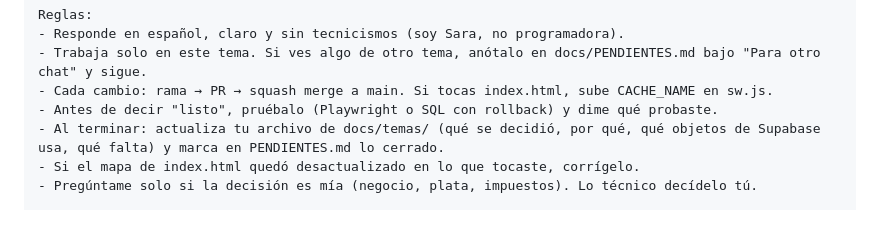
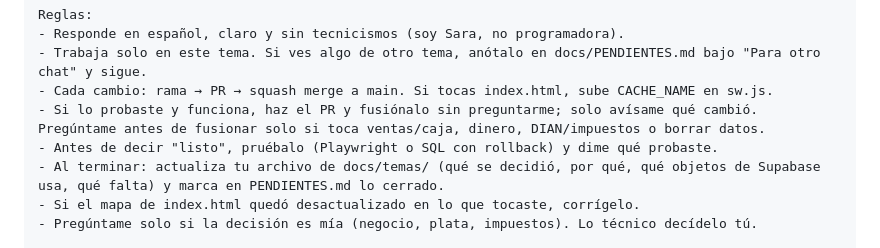
Before and after one commit to lana-rosa/ERP, a Markdown page: docs/chats-iniciales.md, the part around the change. GitHub-like rendering; blank space fills up the shorter version.

```diff
--- a/docs/chats-iniciales.md
+++ b/docs/chats-iniciales.md
@@ -19,6 +19,7 @@ Reglas:
 - Responde en español, claro y sin tecnicismos (soy Sara, no programadora).
 - Trabaja solo en este tema. Si ves algo de otro tema, anótalo en docs/PENDIENTES.md bajo "Para otro chat" y sigue.
 - Cada cambio: rama → PR → squash merge a main. Si tocas index.html, sube CACHE_NAME en sw.js.
+- Si lo probaste y funciona, haz el PR y fusiónalo sin preguntarme; solo avísame qué cambió. Pregúntame antes de fusionar solo si toca ventas/caja, dinero, DIAN/impuestos o borrar datos.
 - Antes de decir "listo", pruébalo (Playwright o SQL con rollback) y dime qué probaste.
 - Al terminar: actualiza tu archivo de docs/temas/ (qué se decidió, por qué, qué objetos de Supabase usa, qué falta) y marca en PENDIENTES.md lo cerrado.
 - Si el mapa de index.html quedó desactualizado en lo que tocaste, corrígelo.
```
Also changed, not shown: CLAUDE.md (+1 -0 lines).
